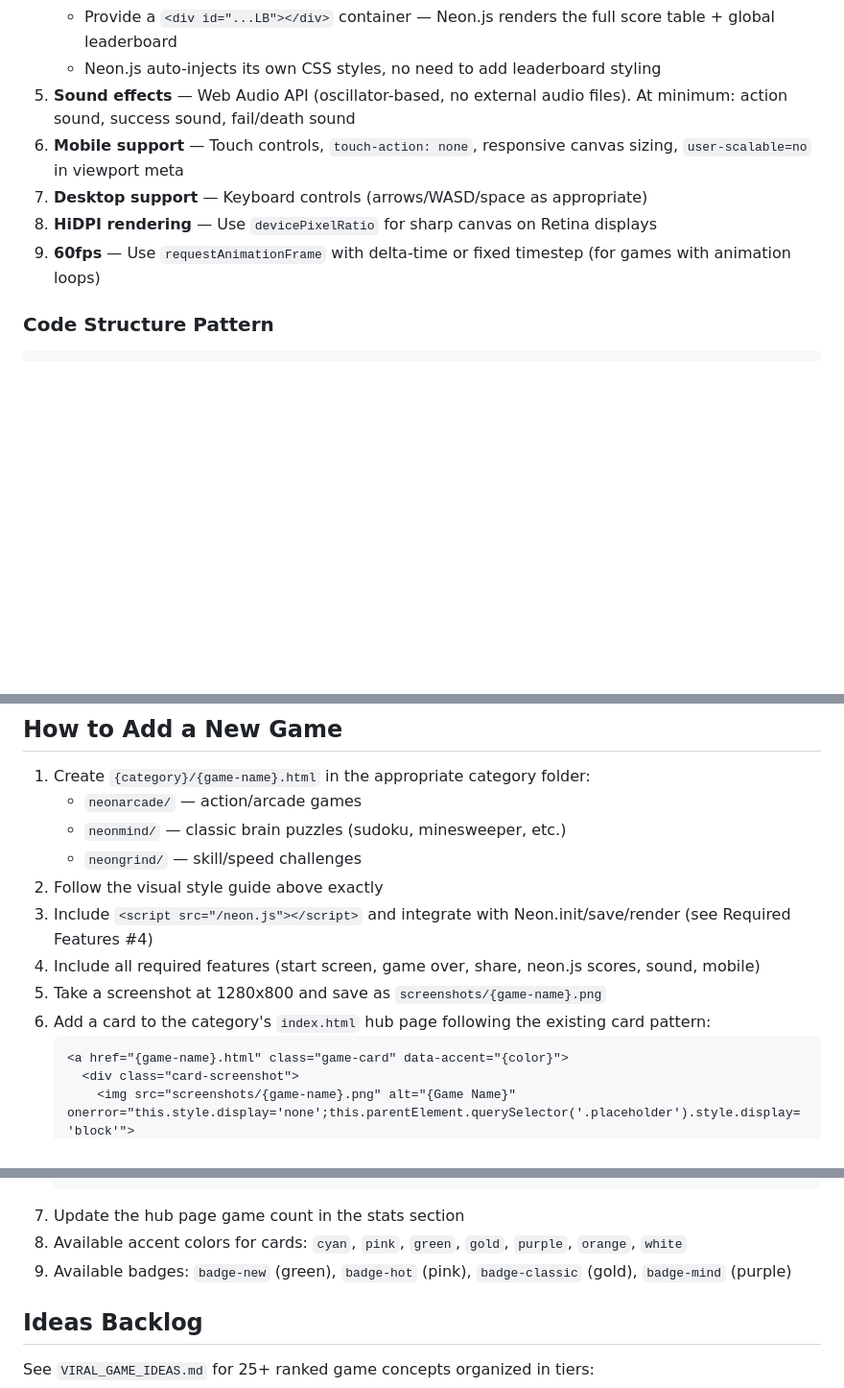
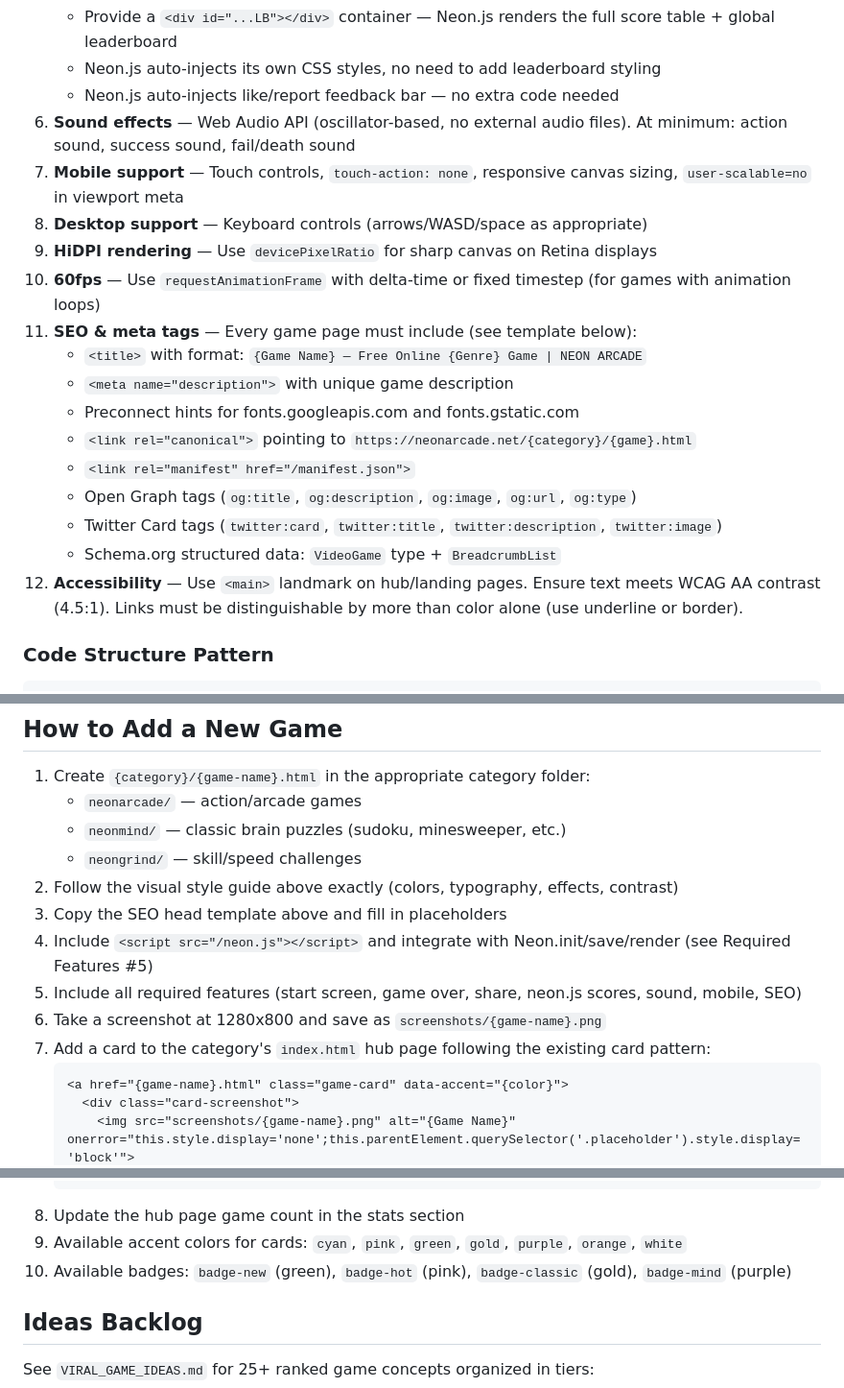
Before and after one commit to jverhoeks/neonarcade, a Markdown page: CLAUDE.md, 3 parts joined by grey strips. Shown at 96% size. Rendered like a GitHub page; blank space fills up the shorter version.

````diff
--- a/CLAUDE.md
+++ b/CLAUDE.md
@@ -133,11 +138,22 @@ html, body { height: 100%; overflow: hidden; background: #0a0a12; font-family: '
    - Storage key convention: `neonarcade_{category}_{game}_scores_{variant}` (e.g. `neonarcade_neonmind_queens_scores_7`)
    - Provide a `<div id="...LB"></div>` container — Neon.js renders the full score table + global leaderboard
    - Neon.js auto-injects its own CSS styles, no need to add leaderboard styling
-5. **Sound effects** — Web Audio API (oscillator-based, no external audio files). At minimum: action sound, success sound, fail/death sound
-6. **Mobile support** — Touch controls, `touch-action: none`, responsive canvas sizing, `user-scalable=no` in viewport meta
-7. **Desktop support** — Keyboard controls (arrows/WASD/space as appropriate)
-8. **HiDPI rendering** — Use `devicePixelRatio` for sharp canvas on Retina displays
-9. **60fps** — Use `requestAnimationFrame` with delta-time or fixed timestep (for games with animation loops)
+   - Neon.js auto-injects like/report feedback bar — no extra code needed
+6. **Sound effects** — Web Audio API (oscillator-based, no external audio files). At minimum: action sound, success sound, fail/death sound
+7. **Mobile support** — Touch controls, `touch-action: none`, responsive canvas sizing, `user-scalable=no` in viewport meta
+8. **Desktop support** — Keyboard controls (arrows/WASD/space as appropriate)
+9. **HiDPI rendering** — Use `devicePixelRatio` for sharp canvas on Retina displays
+10. **60fps** — Use `requestAnimationFrame` with delta-time or fixed timestep (for games with animation loops)
+11. **SEO & meta tags** — Every game page must include (see template below):
+    - `<title>` with format: `{Game Name} — Free Online {Genre} Game | NEON ARCADE`
+    - `<meta name="description">` with unique game description
+    - Preconnect hints for fonts.googleapis.com and fonts.gstatic.com
+    - `<link rel="canonical">` pointing to `https://neonarcade.net/{category}/{game}.html`
+    - `<link rel="manifest" href="/manifest.json">`
+    - Open Graph tags (`og:title`, `og:description`, `og:image`, `og:url`, `og:type`)
+    - Twitter Card tags (`twitter:card`, `twitter:title`, `twitter:description`, `twitter:image`)
+    - Schema.org structured data: `VideoGame` type + `BreadcrumbList`
+12. **Accessibility** — Use `<main>` landmark on hub/landing pages. Ensure text meets WCAG AA contrast (4.5:1). Links must be distinguishable by more than color alone (use underline or border).
 
 ### Code Structure Pattern
 ```javascript
@@ -176,11 +264,12 @@ html, body { height: 100%; overflow: hidden; background: #0a0a12; font-family: '
    - `neonarcade/` — action/arcade games
    - `neonmind/` — classic brain puzzles (sudoku, minesweeper, etc.)
    - `neongrind/` — skill/speed challenges
-2. Follow the visual style guide above exactly
-3. Include `<script src="/neon.js"></script>` and integrate with Neon.init/save/render (see Required Features #4)
-4. Include all required features (start screen, game over, share, neon.js scores, sound, mobile)
-5. Take a screenshot at 1280x800 and save as `screenshots/{game-name}.png`
-6. Add a card to the category's `index.html` hub page following the existing card pattern:
+2. Follow the visual style guide above exactly (colors, typography, effects, contrast)
+3. Copy the SEO head template above and fill in placeholders
+4. Include `<script src="/neon.js"></script>` and integrate with Neon.init/save/render (see Required Features #5)
+5. Include all required features (start screen, game over, share, neon.js scores, sound, mobile, SEO)
+6. Take a screenshot at 1280x800 and save as `screenshots/{game-name}.png`
+7. Add a card to the category's `index.html` hub page following the existing card pattern:
    ```html
    <a href="{game-name}.html" class="game-card" data-accent="{color}">
      <div class="card-screenshot">
@@ -205,9 +294,9 @@ html, body { height: 100%; overflow: hidden; background: #0a0a12; font-family: '
      </div>
    </a>
    ```
-7. Update the hub page game count in the stats section
-8. Available accent colors for cards: `cyan`, `pink`, `green`, `gold`, `purple`, `orange`, `white`
-9. Available badges: `badge-new` (green), `badge-hot` (pink), `badge-classic` (gold), `badge-mind` (purple)
+8. Update the hub page game count in the stats section
+9. Available accent colors for cards: `cyan`, `pink`, `green`, `gold`, `purple`, `orange`, `white`
+10. Available badges: `badge-new` (green), `badge-hot` (pink), `badge-classic` (gold), `badge-mind` (purple)
 
 ## Ideas Backlog
 See `VIRAL_GAME_IDEAS.md` for 25+ ranked game concepts organized in tiers:
````
Also changed, not shown: other parts of CLAUDE.md (+89 -8 lines).
